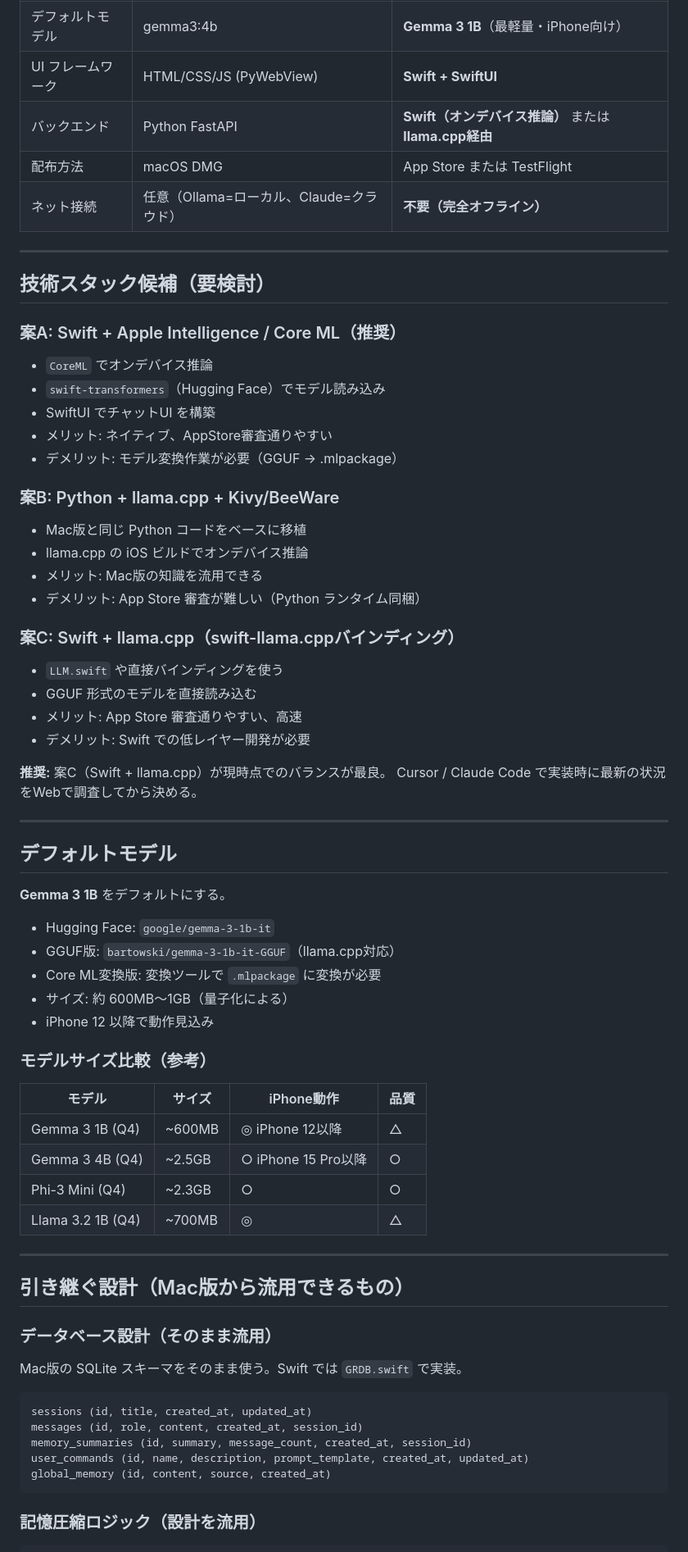
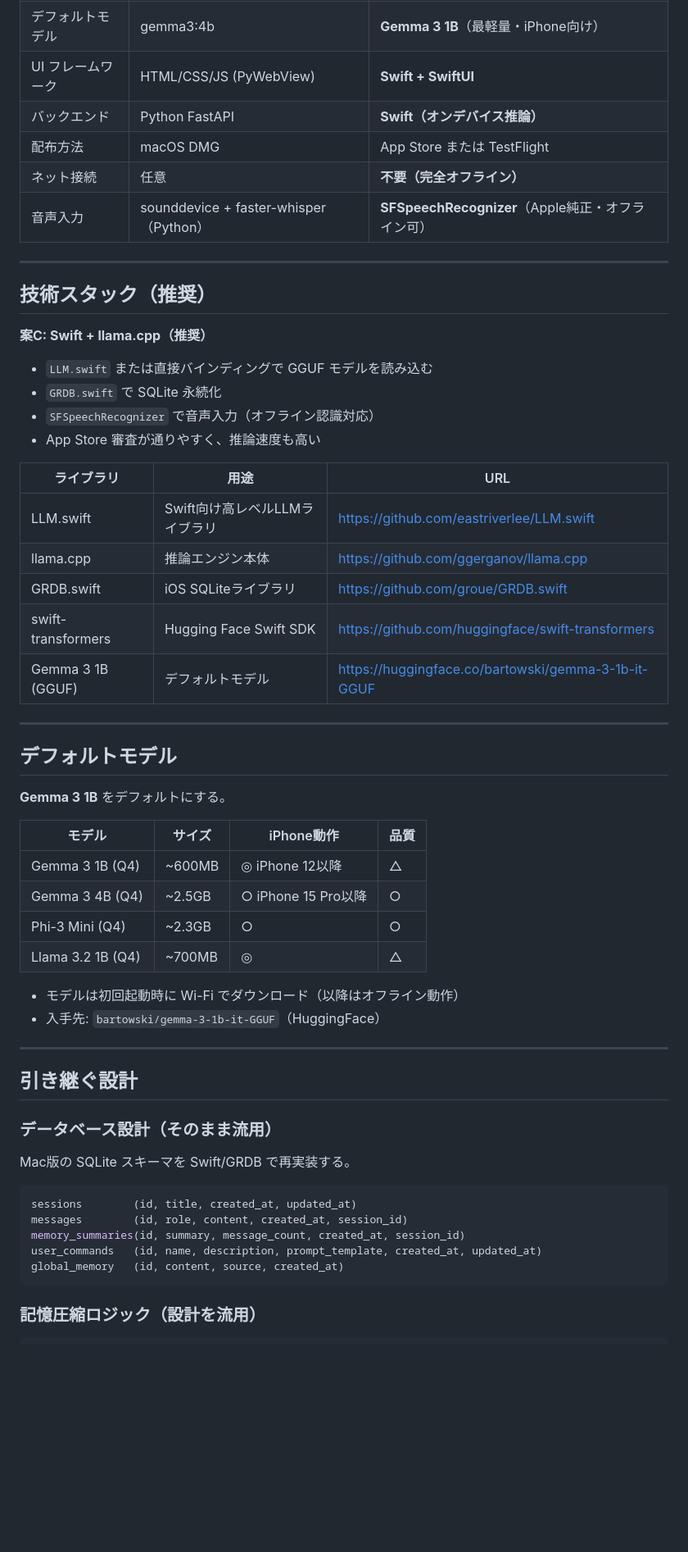
Before and after one commit to daichi1783/ollama-memory-chat, a Markdown page: NEXT_PROJECT.md, the part around one of its changes. Shown at 82% size. GitHub-like rendering; blank space fills up the shorter version.

Commit message:
docs: iPhone版引き継ぎ書を最新化（音声入力オフライン化・最終ビルド反映）

````diff
--- a/NEXT_PROJECT.md
+++ b/NEXT_PROJECT.md
@@ -18,49 +63,35 @@
 | AI エンジン | Ollama / Claude / Gemini | **オンデバイス LLM のみ**（オフライン専用）|
 | デフォルトモデル | gemma3:4b | **Gemma 3 1B**（最軽量・iPhone向け）|
 | UI フレームワーク | HTML/CSS/JS (PyWebView) | **Swift + SwiftUI** |
-| バックエンド | Python FastAPI | **Swift（オンデバイス推論）** または **llama.cpp経由** |
+| バックエンド | Python FastAPI | **Swift（オンデバイス推論）** |
 | 配布方法 | macOS DMG | App Store または TestFlight |
-| ネット接続 | 任意（Ollama=ローカル、Claude=クラウド） | **不要（完全オフライン）** |
+| ネット接続 | 任意 | **不要（完全オフライン）** |
+| 音声入力 | sounddevice + faster-whisper（Python） | **SFSpeechRecognizer**（Apple純正・オフライン可）|
 
 ---
 
-## 技術スタック候補（要検討）
+## 技術スタック（推奨）
 
-### 案A: Swift + Apple Intelligence / Core ML（推奨）
-- `CoreML` でオンデバイス推論
-- `swift-transformers`（Hugging Face）でモデル読み込み
-- SwiftUI でチャットUI を構築
-- メリット: ネイティブ、AppStore審査通りやすい
-- デメリット: モデル変換作業が必要（GGUF → .mlpackage）
+**案C: Swift + llama.cpp（推奨）**
 
-### 案B: Python + llama.cpp + Kivy/BeeWare
-- Mac版と同じ Python コードをベースに移植
-- llama.cpp の iOS ビルドでオンデバイス推論
-- メリット: Mac版の知識を流用できる
-- デメリット: App Store 審査が難しい（Python ランタイム同梱）
+- `LLM.swift` または直接バインディングで GGUF モデルを読み込む
+- `GRDB.swift` で SQLite 永続化
+- `SFSpeechRecognizer` で音声入力（オフライン認識対応）
+- App Store 審査が通りやすく、推論速度も高い
 
-### 案C: Swift + llama.cpp（swift-llama.cppバインディング）
-- `LLM.swift` や直接バインディングを使う
-- GGUF 形式のモデルを直接読み込む
-- メリット: App Store 審査通りやすい、高速
-- デメリット: Swift での低レイヤー開発が必要
-
-**推奨:** 案C（Swift + llama.cpp）が現時点でのバランスが最良。
-Cursor / Claude Code で実装時に最新の状況をWebで調査してから決める。
+| ライブラリ | 用途 | URL |
+|---|---|---|
+| LLM.swift | Swift向け高レベルLLMライブラリ | https://github.com/eastriverlee/LLM.swift |
+| llama.cpp | 推論エンジン本体 | https://github.com/ggerganov/llama.cpp |
+| GRDB.swift | iOS SQLiteライブラリ | https://github.com/groue/GRDB.swift |
+| swift-transformers | Hugging Face Swift SDK | https://github.com/huggingface/swift-transformers |
+| Gemma 3 1B (GGUF) | デフォルトモデル | https://huggingface.co/bartowski/gemma-3-1b-it-GGUF |
 
 ---
 
 ## デフォルトモデル
 
 **Gemma 3 1B** をデフォルトにする。
-
-- Hugging Face: `google/gemma-3-1b-it`
-- GGUF版: `bartowski/gemma-3-1b-it-GGUF`（llama.cpp対応）
-- Core ML変換版: 変換ツールで `.mlpackage` に変換が必要
-- サイズ: 約 600MB〜1GB（量子化による）
-- iPhone 12 以降で動作見込み
-
-### モデルサイズ比較（参考）
 
 | モデル | サイズ | iPhone動作 | 品質 |
 |---|---|---|---|
@@ -69,19 +100,22 @@ Cursor / Claude Code で実装時に最新の状況をWebで調査してから
 | Phi-3 Mini (Q4) | ~2.3GB | ○ | ○ |
 | Llama 3.2 1B (Q4) | ~700MB | ◎ | △ |
 
+- モデルは初回起動時に Wi-Fi でダウンロード（以降はオフライン動作）
+- 入手先: `bartowski/gemma-3-1b-it-GGUF`（HuggingFace）
+
 ---
 
-## 引き継ぐ設計（Mac版から流用できるもの）
+## 引き継ぐ設計
 
 ### データベース設計（そのまま流用）
-Mac版の SQLite スキーマをそのまま使う。Swift では `GRDB.swift` で実装。
+Mac版の SQLite スキーマを Swift/GRDB で再実装する。
 
 ```sql
-sessions (id, title, created_at, updated_at)
-messages (id, role, content, created_at, session_id)
-memory_summaries (id, summary, message_count, created_at, session_id)
-user_commands (id, name, description, prompt_template, created_at, updated_at)
-global_memory (id, content, source, created_at)
+sessions        (id, title, created_at, updated_at)
+messages        (id, role, content, created_at, session_id)
+memory_summaries(id, summary, message_count, created_at, session_id)
+user_commands   (id, name, description, prompt_template, created_at, updated_at)
+global_memory   (id, content, source, created_at)
 ```
 
 ### 記憶圧縮ロジック（設計を流用）
````
Also changed, not shown: other parts of NEXT_PROJECT.md (+100 -116 lines).
